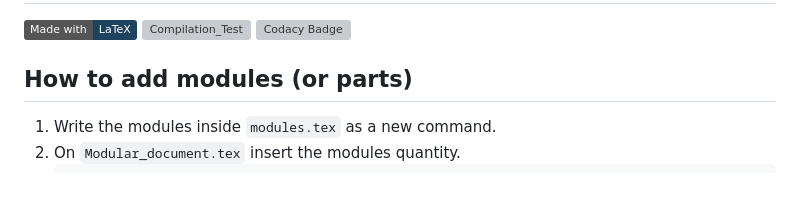
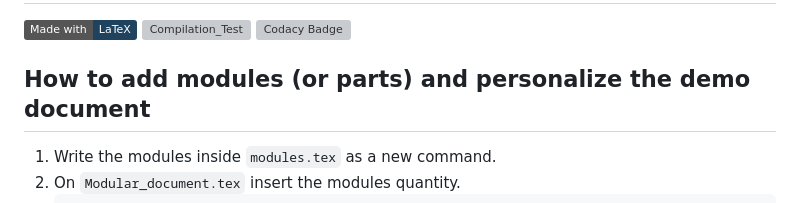
Before and after one commit to R0mb0/Modular_Document_in_LaTeX, a Markdown page: README.md, the part around the change. Drawn GitHub-style; badges without logos; grey boxes are pictures that could not be loaded.

```diff
--- a/README.md
+++ b/README.md
@@ -4,7 +4,7 @@
 [![Compilation_Test](https://github.com/R0mb0/Modular_Document_in_LaTeX/actions/workflows/Compilation_Test.yml/badge.svg)](https://github.com/R0mb0/Modular_Document_in_LaTeX/actions/workflows/Compilation_Test.yml)
 [![Codacy Badge](https://app.codacy.com/project/badge/Grade/2c5a717e727f46148a54f2b63131da49)](https://app.codacy.com/gh/R0mb0/Modular_Document_in_LaTeX/dashboard?utm_source=gh&utm_medium=referral&utm_content=&utm_campaign=Badge_grade)
 
-## How to add modules (or parts)
+## How to add modules (or parts) and personalize the demo document
 
 1. Write the modules inside `modules.tex` as a new command.
 2. On `Modular_document.tex` insert the modules quantity.
```
